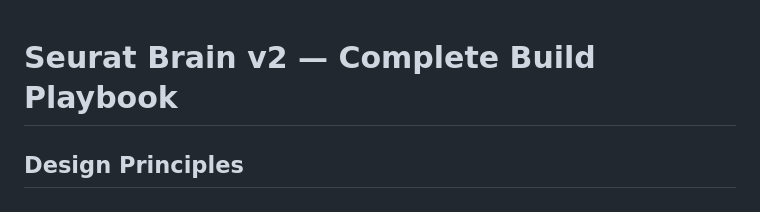
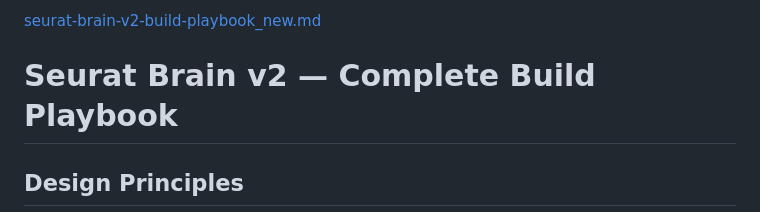
Before and after one commit to Nsf34/NickFisher, a Markdown page: Seurat Brain v2 Build/seurat-brain-v2-build-playbook_new.md, the part around the change. Rendered like a GitHub page.

```diff
--- a/Seurat Brain v2 Build/seurat-brain-v2-build-playbook_new.md
+++ b/Seurat Brain v2 Build/seurat-brain-v2-build-playbook_new.md
@@ -1,3 +1,4 @@
+[seurat-brain-v2-build-playbook_new.md](https://github.com/user-attachments/files/25826986/seurat-brain-v2-build-playbook_new.md)
 # Seurat Brain v2 — Complete Build Playbook
 
 ## Design Principles
```
